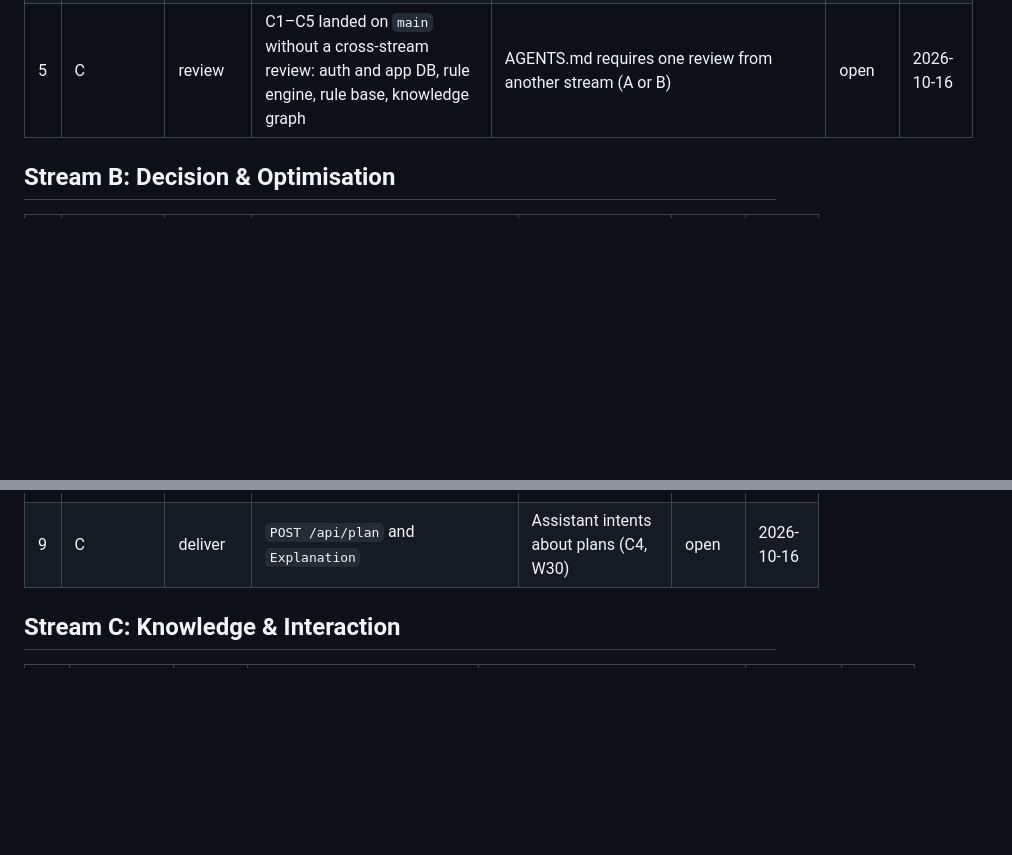
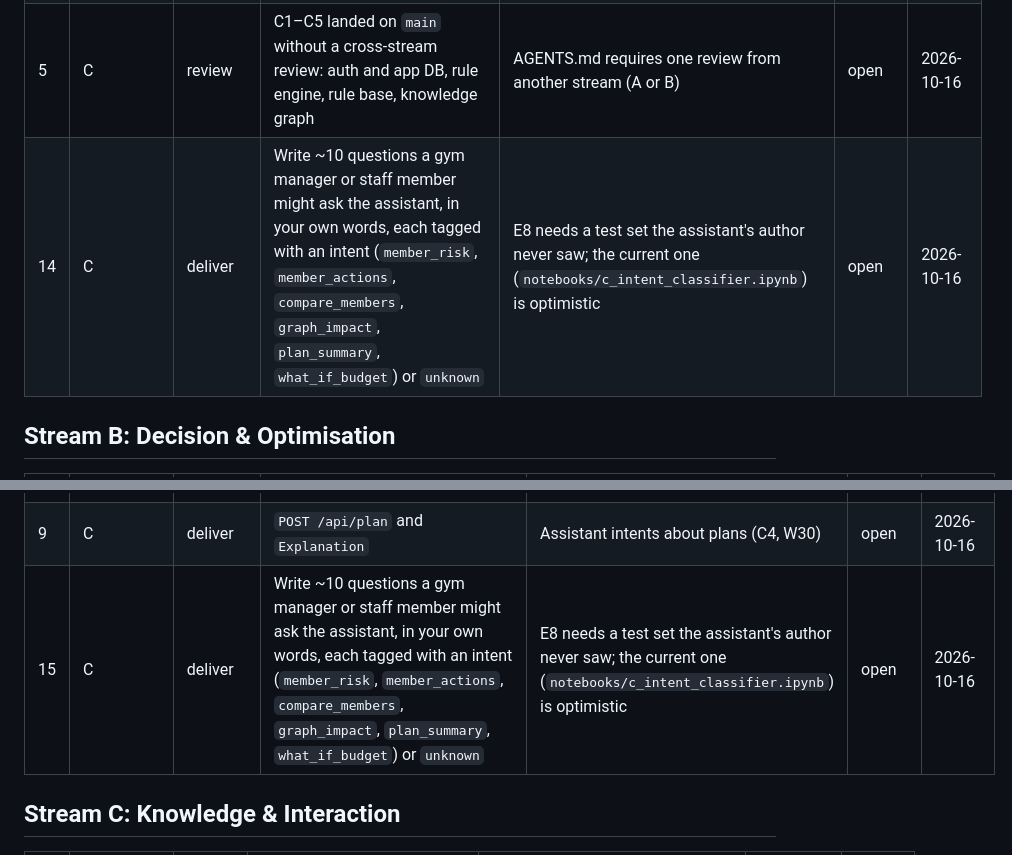
Before and after one commit to sgtaziz/IRS-PM-2026-08-17-ISFT-GRP-16-AnchorAI, a Markdown page: docs/HANDOFFS.md, 2 parts joined by grey strips. Drawn GitHub-style; blank space fills up the shorter version.

Commit message:
docs: ask streams a and b for independent e8 test questions

```diff
--- a/docs/HANDOFFS.md
+++ b/docs/HANDOFFS.md
@@ -22,6 +22,7 @@ What each stream needs from the others: blockers, reviews, decisions and promise
 | 3 | C | review | The `built` test fixture moved from `tests/test_api_stream_a.py` into `tests/conftest.py`, so other streams' tests can reuse it | Touches A's test file | open | 2026-10-16 |
 | 4 | C | review | Rule-trace and ego-graph responses are now typed in `Member360.vue` (`RuleOutcome`, `EgoGraph` in `src/api/types.ts`) | Touches A's page | open | 2026-10-16 |
 | 5 | C | review | C1–C5 landed on `main` without a cross-stream review: auth and app DB, rule engine, rule base, knowledge graph | AGENTS.md requires one review from another stream (A or B) | open | 2026-10-16 |
+| 14 | C | deliver | Write ~10 questions a gym manager or staff member might ask the assistant, in your own words, each tagged with an intent (`member_risk`, `member_actions`, `compare_members`, `graph_impact`, `plan_summary`, `what_if_budget`) or `unknown` | E8 needs a test set the assistant's author never saw; the current one (`notebooks/c_intent_classifier.ipynb`) is optimistic | open | 2026-10-16 |
 
 ## Stream B: Decision & Optimisation
 
@@ -31,6 +32,7 @@ What each stream needs from the others: blockers, reviews, decisions and promise
 | 7 | C | decision | What shape do you want for KG spillover weights? (`member_id, class_id, weight` per class cohort, or member–member pairs) | The GA's spillover term; C builds it once B decides | open | 2026-10-16 |
 | 8 | C | deliver | `demo` seed layer: one approved past week with assignments and logged outcomes | Dashboards, audit log and the assistant's plan questions are empty without it | open | 2026-10-16 |
 | 9 | C | deliver | `POST /api/plan` and `Explanation` | Assistant intents about plans (C4, W30) | open | 2026-10-16 |
+| 15 | C | deliver | Write ~10 questions a gym manager or staff member might ask the assistant, in your own words, each tagged with an intent (`member_risk`, `member_actions`, `compare_members`, `graph_impact`, `plan_summary`, `what_if_budget`) or `unknown` | E8 needs a test set the assistant's author never saw; the current one (`notebooks/c_intent_classifier.ipynb`) is optimistic | open | 2026-10-16 |
 
 ## Stream C: Knowledge & Interaction
 
```
